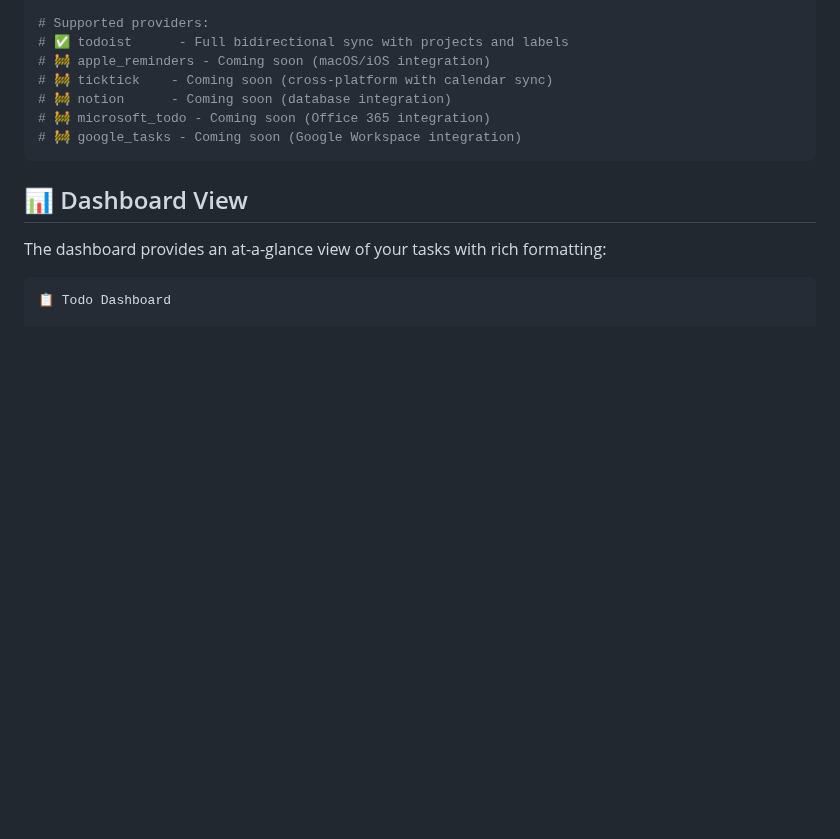
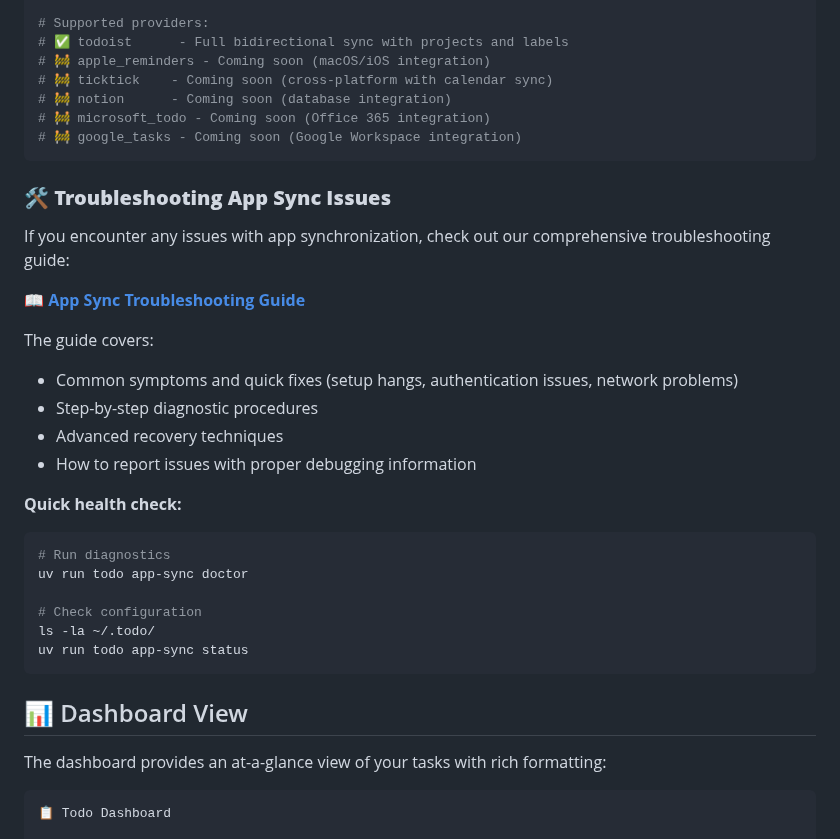
Before and after one commit to Schaafd/todo_cli, a Markdown page: README.md, the part around the change. GitHub-like rendering; blank space fills up the shorter version.

````diff
--- a/README.md
+++ b/README.md
@@ -279,6 +279,28 @@ todo app-sync conflicts --provider todoist  # Filter by provider
 # 🚧 notion      - Coming soon (database integration)
 # 🚧 microsoft_todo - Coming soon (Office 365 integration)
 # 🚧 google_tasks - Coming soon (Google Workspace integration)
+```
+
+### 🛠️ **Troubleshooting App Sync Issues**
+
+If you encounter any issues with app synchronization, check out our comprehensive troubleshooting guide:
+
+📖 **[App Sync Troubleshooting Guide](docs/troubleshooting-sync.md)**
+
+The guide covers:
+- Common symptoms and quick fixes (setup hangs, authentication issues, network problems)
+- Step-by-step diagnostic procedures
+- Advanced recovery techniques
+- How to report issues with proper debugging information
+
+**Quick health check:**
+```bash
+# Run diagnostics
+uv run todo app-sync doctor
+
+# Check configuration
+ls -la ~/.todo/
+uv run todo app-sync status
 ```
 
 ## 📊 Dashboard View
````
Also changed, not shown: docs/troubleshooting-sync.md (added, +399 -0 lines).
